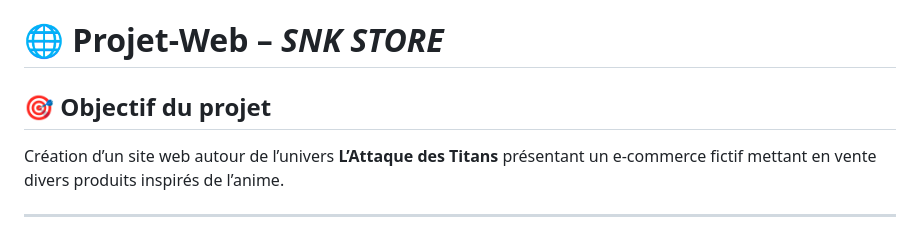
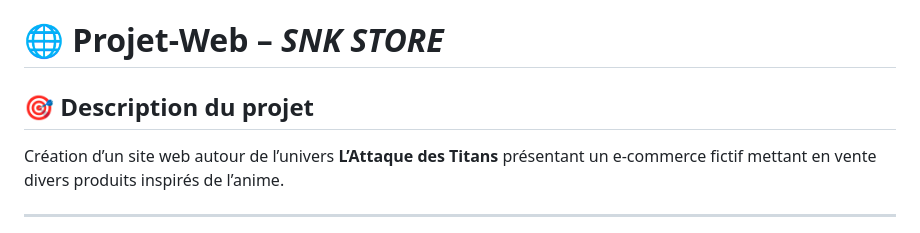
Before and after one commit to Kakaroto133/Projet-Web, a Markdown page: README.md, the part around the change. Drawn GitHub-style.

Commit message:
Update project objective to project description

```diff
--- a/README.md
+++ b/README.md
@@ -1,6 +1,6 @@
 # 🌐 Projet-Web – *SNK STORE*
 
-## 🎯 Objectif du projet
+## 🎯 Description du projet
 Création d’un site web autour de l’univers **L’Attaque des Titans** présentant un e-commerce fictif mettant en vente divers produits inspirés de l’anime.
 
 ---
```
